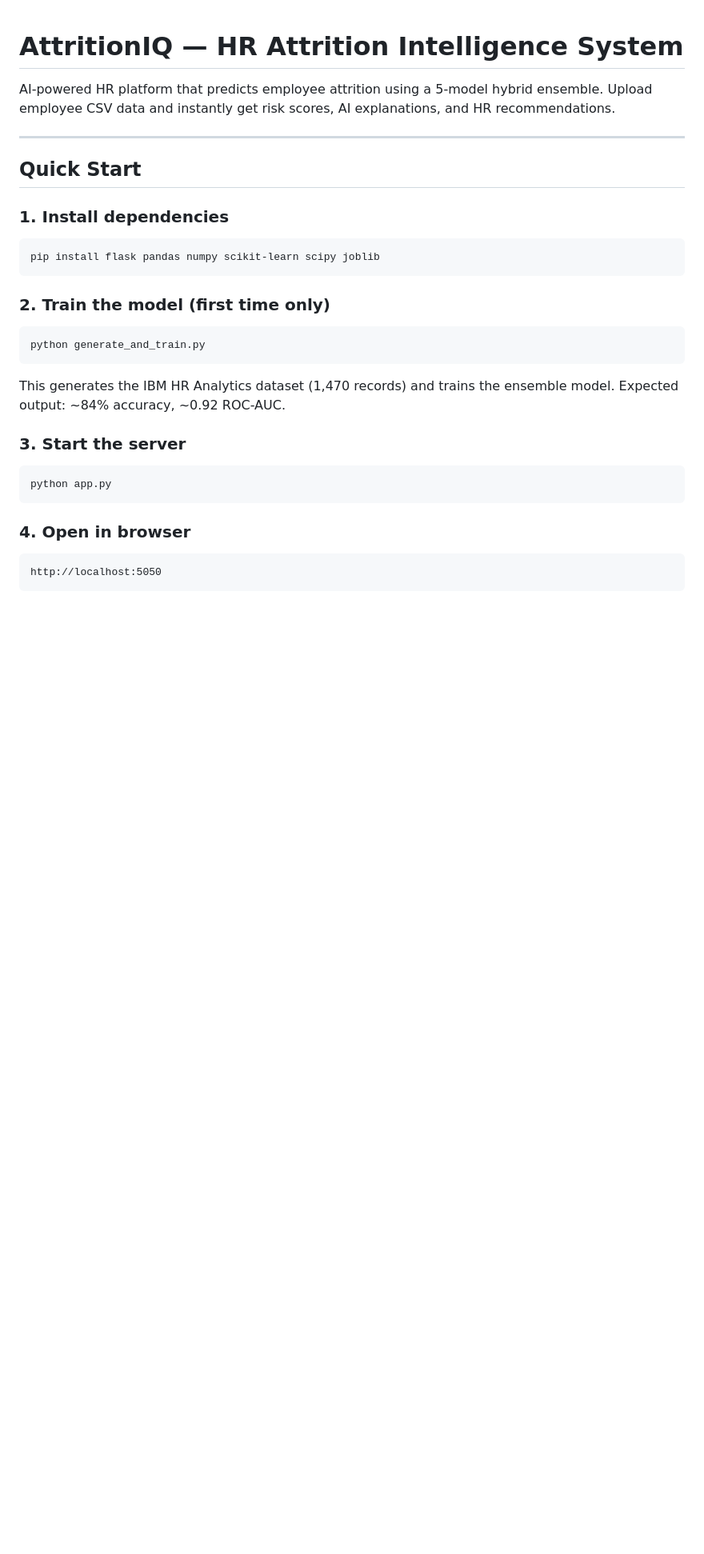
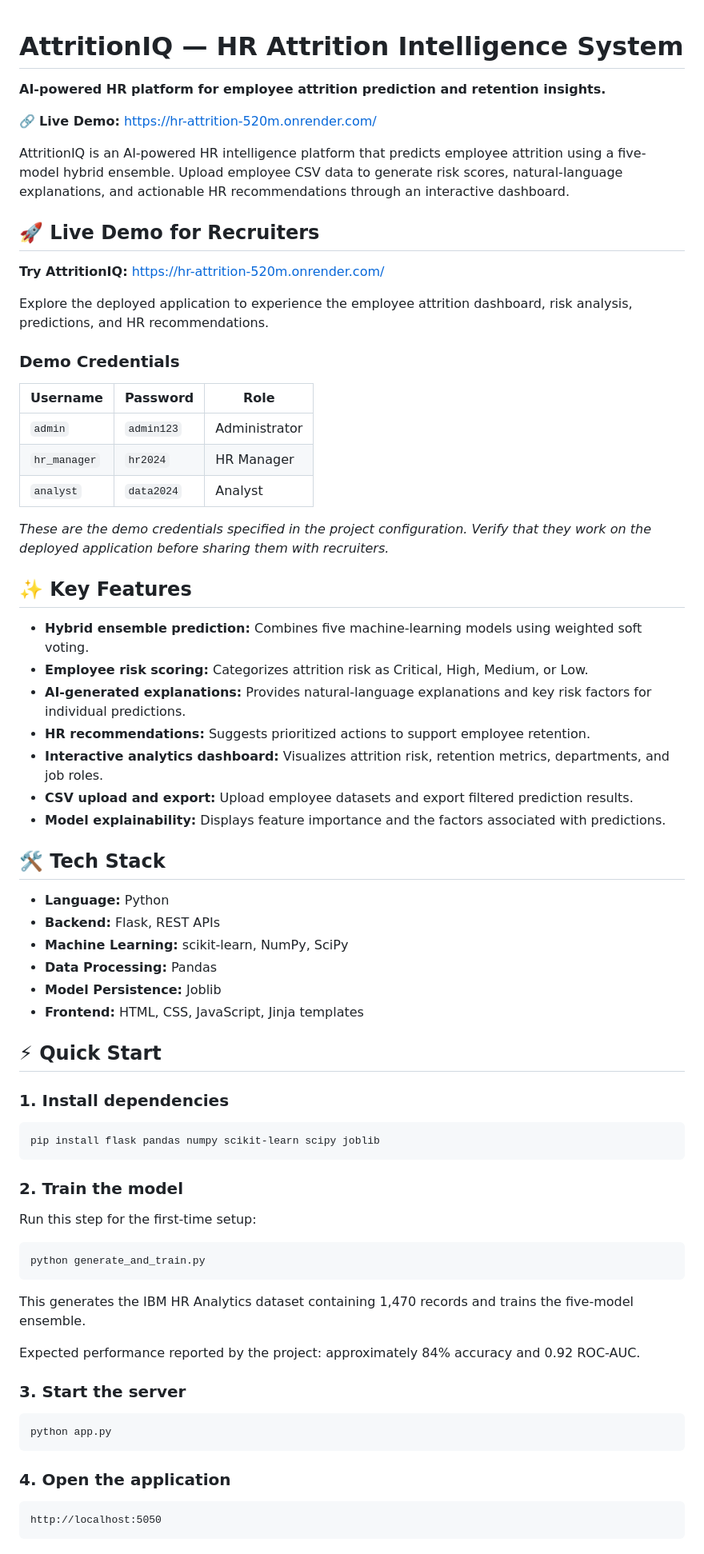
Before and after one commit to MonishaNaik07/hr_attrition, a Markdown page: README.md, the part around one of its changes. Shown at 80% size. Drawn GitHub-style; blank space fills up the shorter version.

````diff
--- a/README.md
+++ b/README.md
@@ -1,31 +1,75 @@
 # AttritionIQ — HR Attrition Intelligence System
 
-AI-powered HR platform that predicts employee attrition using a 5-model hybrid ensemble.
-Upload employee CSV data and instantly get risk scores, AI explanations, and HR recommendations.
+**AI-powered HR platform for employee attrition prediction and retention insights.**
 
----
+🔗 **Live Demo:** https://hr-attrition-520m.onrender.com/
 
-## Quick Start
+AttritionIQ is an AI-powered HR intelligence platform that predicts employee attrition using a five-model hybrid ensemble. Upload employee CSV data to generate risk scores, natural-language explanations, and actionable HR recommendations through an interactive dashboard.
+
+## 🚀 Live Demo for Recruiters
+
+**Try AttritionIQ:** https://hr-attrition-520m.onrender.com/
+
+Explore the deployed application to experience the employee attrition dashboard, risk analysis, predictions, and HR recommendations.
+
+### Demo Credentials
+
+| Username | Password | Role |
+|---|---|---|
+| `admin` | `admin123` | Administrator |
+| `hr_manager` | `hr2024` | HR Manager |
+| `analyst` | `data2024` | Analyst |
+
+*These are the demo credentials specified in the project configuration. Verify that they work on the deployed application before sharing them with recruiters.*
+
+## ✨ Key Features
+
+- **Hybrid ensemble prediction:** Combines five machine-learning models using weighted soft voting.
+- **Employee risk scoring:** Categorizes attrition risk as Critical, High, Medium, or Low.
+- **AI-generated explanations:** Provides natural-language explanations and key risk factors for individual predictions.
+- **HR recommendations:** Suggests prioritized actions to support employee retention.
+- **Interactive analytics dashboard:** Visualizes attrition risk, retention metrics, departments, and job roles.
+- **CSV upload and export:** Upload employee datasets and export filtered prediction results.
+- **Model explainability:** Displays feature importance and the factors associated with predictions.
+
+## 🛠️ Tech Stack
+
+- **Language:** Python
+- **Backend:** Flask, REST APIs
+- **Machine Learning:** scikit-learn, NumPy, SciPy
+- **Data Processing:** Pandas
+- **Model Persistence:** Joblib
+- **Frontend:** HTML, CSS, JavaScript, Jinja templates
+
+## ⚡ Quick Start
 
 ### 1. Install dependencies
+
 ```bash
 pip install flask pandas numpy scikit-learn scipy joblib
 ```
 
-### 2. Train the model (first time only)
+### 2. Train the model
+
+Run this step for the first-time setup:
+
 ```bash
 python generate_and_train.py
 ```
-This generates the IBM HR Analytics dataset (1,470 records) and trains the ensemble model.
-Expected output: ~84% accuracy, ~0.92 ROC-AUC.
+
+This generates the IBM HR Analytics dataset containing 1,470 records and trains the five-model ensemble.
+
+Expected performance reported by the project: approximately 84% accuracy and 0.92 ROC-AUC.
 
 ### 3. Start the server
+
 ```bash
 python app.py
 ```
 
-### 4. Open in browser
-```
+### 4. Open the application
+
+```text
 http://localhost:5050
 ```
 
````
Also changed, not shown: other parts of README.md (+111 -90 lines).
